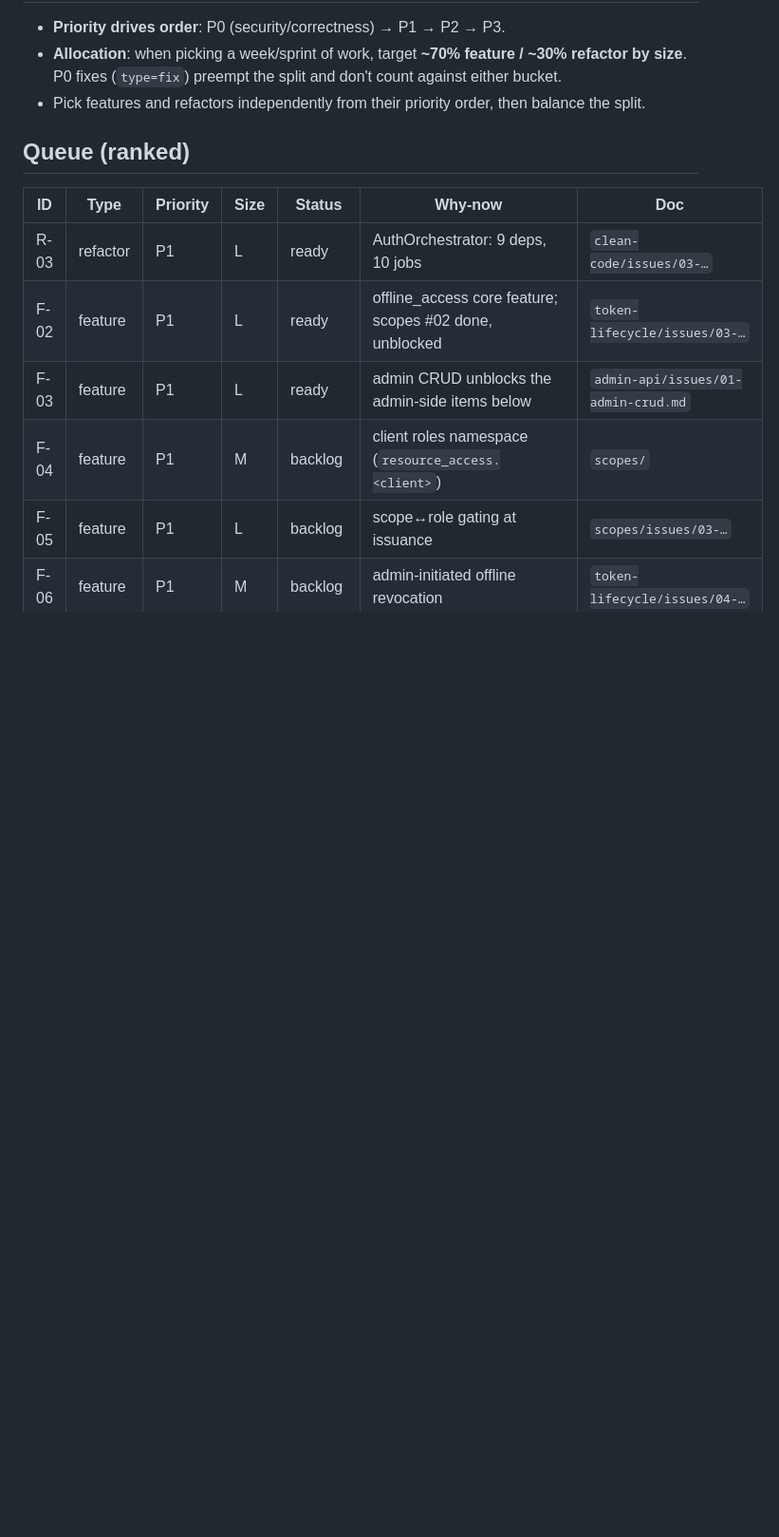
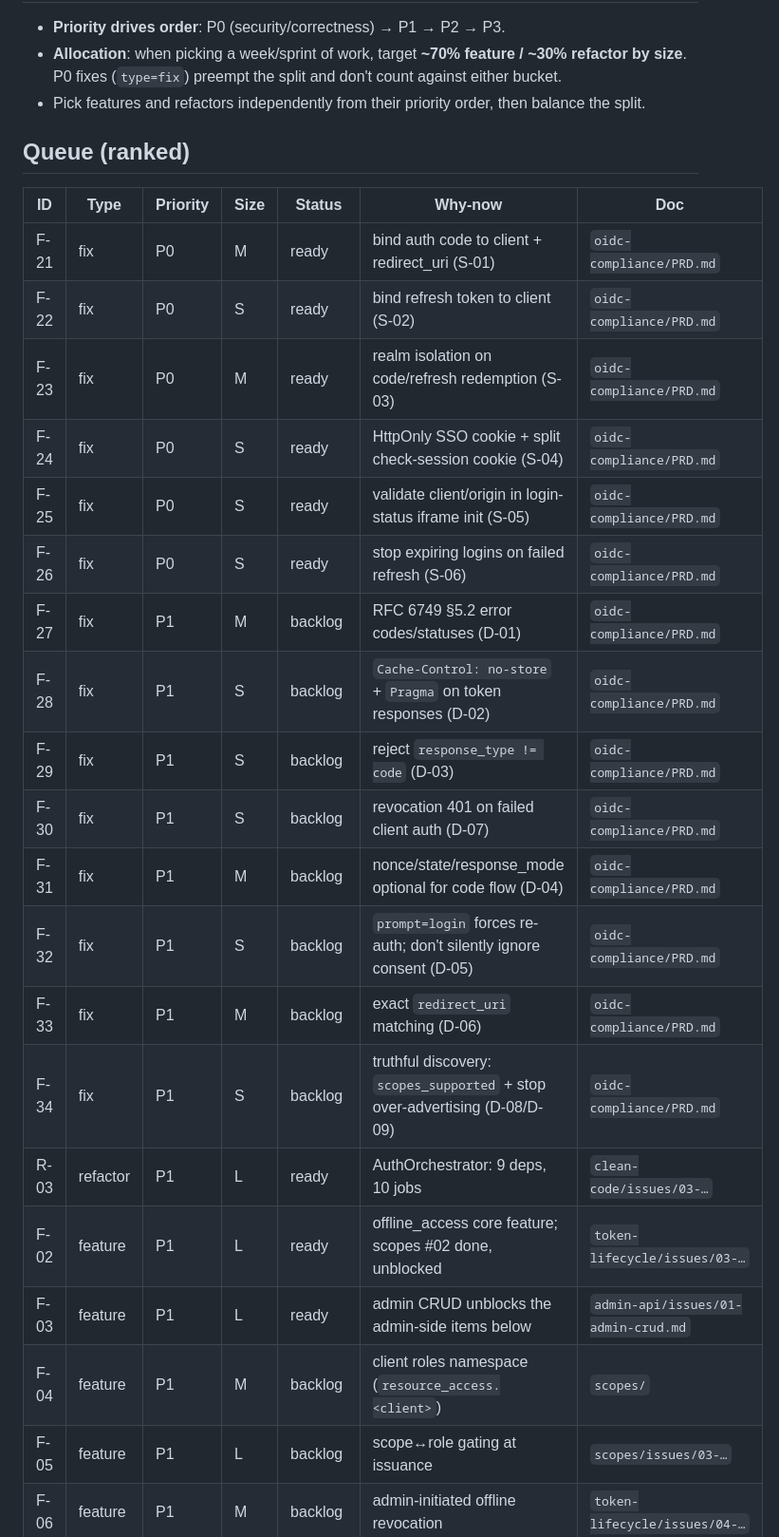
Before and after one commit to Em-Ant/php-auth, a Markdown page: .scratch/BACKLOG.md, the part around the change. Shown at 95% size. GitHub-like rendering; blank space fills up the shorter version.

Commit message:
docs: add OIDC compliance audit PRD and prioritized fix backlog

```diff
--- a/.scratch/BACKLOG.md
+++ b/.scratch/BACKLOG.md
@@ -16,6 +16,20 @@ Single source of truth for what to work on next. **Local by design** (3 machines
 
 | ID | Type | Priority | Size | Status | Why-now | Doc |
 |----|------|----------|------|--------|---------|-----|
+| F-21 | fix | P0 | M | ready | bind auth code to client + redirect_uri (S-01) | `oidc-compliance/PRD.md` |
+| F-22 | fix | P0 | S | ready | bind refresh token to client (S-02) | `oidc-compliance/PRD.md` |
+| F-23 | fix | P0 | M | ready | realm isolation on code/refresh redemption (S-03) | `oidc-compliance/PRD.md` |
+| F-24 | fix | P0 | S | ready | HttpOnly SSO cookie + split check-session cookie (S-04) | `oidc-compliance/PRD.md` |
+| F-25 | fix | P0 | S | ready | validate client/origin in login-status iframe init (S-05) | `oidc-compliance/PRD.md` |
+| F-26 | fix | P0 | S | ready | stop expiring logins on failed refresh (S-06) | `oidc-compliance/PRD.md` |
+| F-27 | fix | P1 | M | backlog | RFC 6749 §5.2 error codes/statuses (D-01) | `oidc-compliance/PRD.md` |
+| F-28 | fix | P1 | S | backlog | `Cache-Control: no-store` + `Pragma` on token responses (D-02) | `oidc-compliance/PRD.md` |
+| F-29 | fix | P1 | S | backlog | reject `response_type != code` (D-03) | `oidc-compliance/PRD.md` |
+| F-30 | fix | P1 | S | backlog | revocation 401 on failed client auth (D-07) | `oidc-compliance/PRD.md` |
+| F-31 | fix | P1 | M | backlog | nonce/state/response_mode optional for code flow (D-04) | `oidc-compliance/PRD.md` |
+| F-32 | fix | P1 | S | backlog | `prompt=login` forces re-auth; don't silently ignore consent (D-05) | `oidc-compliance/PRD.md` |
+| F-33 | fix | P1 | M | backlog | exact `redirect_uri` matching (D-06) | `oidc-compliance/PRD.md` |
+| F-34 | fix | P1 | S | backlog | truthful discovery: `scopes_supported` + stop over-advertising (D-08/D-09) | `oidc-compliance/PRD.md` |
 | R-03 | refactor | P1 | L | ready | AuthOrchestrator: 9 deps, 10 jobs | `clean-code/issues/03-…` |
 | F-02 | feature | P1 | L | ready | offline_access core feature; scopes #02 done, unblocked | `token-lifecycle/issues/03-…` |
 | F-03 | feature | P1 | L | ready | admin CRUD unblocks the admin-side items below | `admin-api/issues/01-admin-crud.md` |
```
Also changed, not shown: .scratch/oidc-compliance/PRD.md (added, +159 -0 lines).
